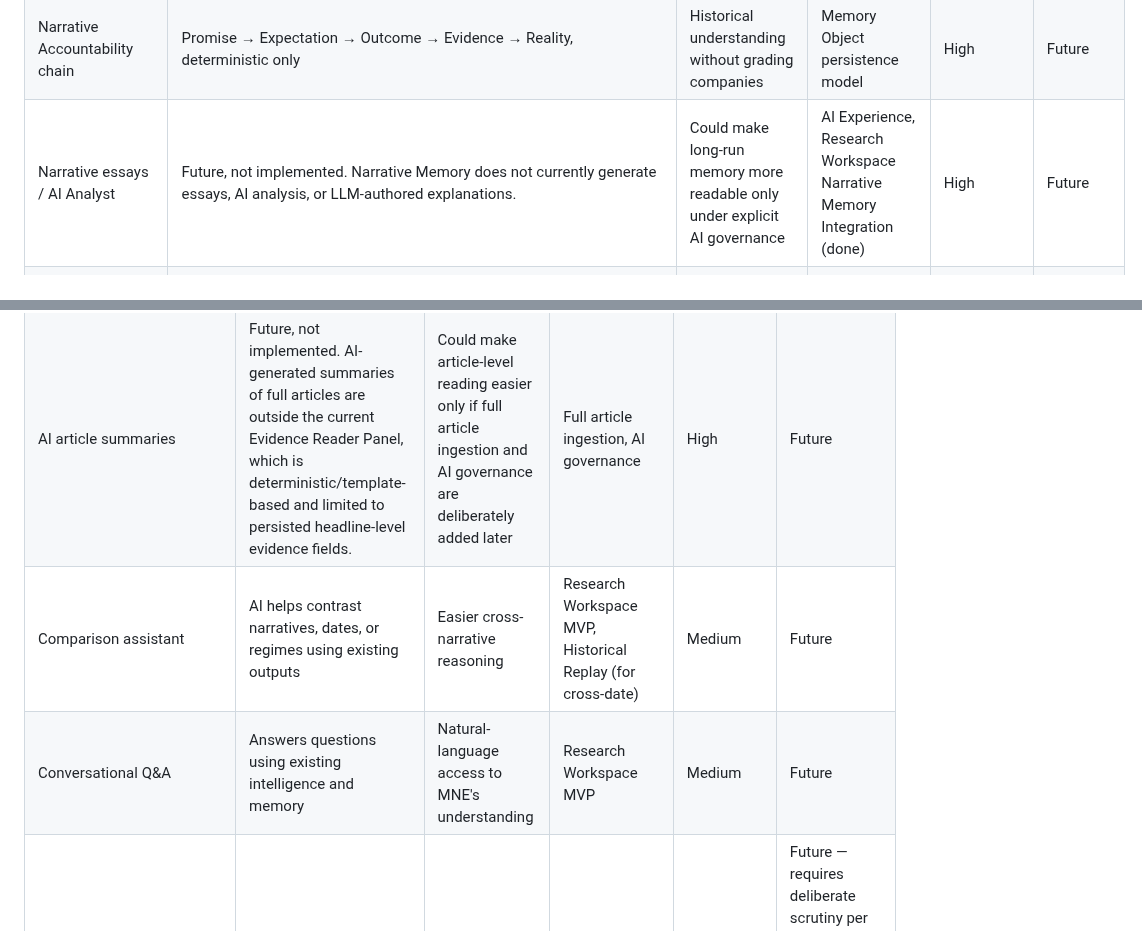
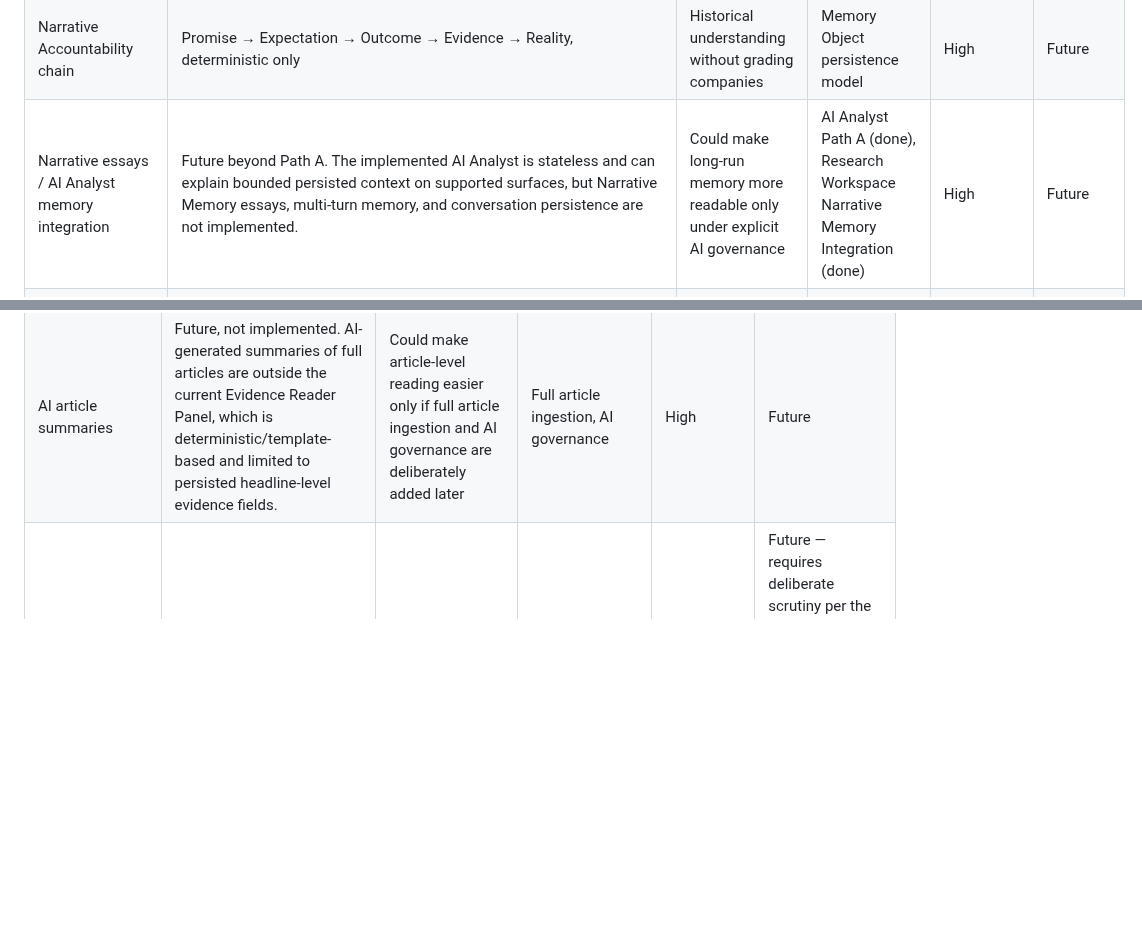
Before and after one commit to nexusunites/macro-narrative-engine, a Markdown page: docs/product_backlog.md, 2 parts joined by grey strips. Rendered like a GitHub page; blank space fills up the shorter version.

```diff
--- a/docs/product_backlog.md
+++ b/docs/product_backlog.md
@@ -251,7 +252,7 @@ Core replay cutoff, temporal-integrity, provenance, deterministic deduplication,
 | Company Memory | Company-to-narrative association history | Powers Company Analysis mode | Memory Object persistence model | High | Future |
 | AI Memory / AI Benchmark History | Specialized tracking of AI-related narrative and benchmark evidence | Fast-moving AI narrative context over time | Memory Object persistence model | Medium | Future |
 | Narrative Accountability chain | Promise → Expectation → Outcome → Evidence → Reality, deterministic only | Historical understanding without grading companies | Memory Object persistence model | High | Future |
-| Narrative essays / AI Analyst | Future, not implemented. Narrative Memory does not currently generate essays, AI analysis, or LLM-authored explanations. | Could make long-run memory more readable only under explicit AI governance | AI Experience, Research Workspace Narrative Memory Integration (done) | High | Future |
+| Narrative essays / AI Analyst memory integration | Future beyond Path A. The implemented AI Analyst is stateless and can explain bounded persisted context on supported surfaces, but Narrative Memory essays, multi-turn memory, and conversation persistence are not implemented. | Could make long-run memory more readable only under explicit AI governance | AI Analyst Path A (done), Research Workspace Narrative Memory Integration (done) | High | Future |
 | Predictive memory / forecast-like behavior | Future, not implemented. Narrative Memory does not currently predict outcomes, forecast narrative moves, or imply forward-looking conclusions. | Reserved for deliberately governed future analysis, if ever approved | Narrative Memory maturity, forecasting governance | High | Future |
 
 ---
@@ -274,6 +287,4 @@ Core replay cutoff, temporal-integrity, provenance, deterministic deduplication,
 | AI article summaries | Future, not implemented. AI-generated summaries of full articles are outside the current Evidence Reader Panel, which is deterministic/template-based and limited to persisted headline-level evidence fields. | Could make article-level reading easier only if full article ingestion and AI governance are deliberately added later | Full article ingestion, AI governance | High | Future |
-| Comparison assistant | AI helps contrast narratives, dates, or regimes using existing outputs | Easier cross-narrative reasoning | Research Workspace MVP, Historical Replay (for cross-date) | Medium | Future |
-| Conversational Q&A | Answers questions using existing intelligence and memory | Natural-language access to MNE's understanding | Research Workspace MVP | Medium | Future |
 | AI-organized investigation assistant | Suggests next steps through an investigation | Guided research | Research Workspace MVP | High | Future — requires deliberate scrutiny per the risk already flagged in the RWA architecture (organization suggestions can imply conclusions through ordering alone) |
 | Voice interface | Level 1–2 conversational access | Hands-free, glanceable access | AI Experience core capabilities above | Medium | Future |
 
```
Also changed, not shown: other parts of docs/product_backlog.md (+24 -12 lines).
